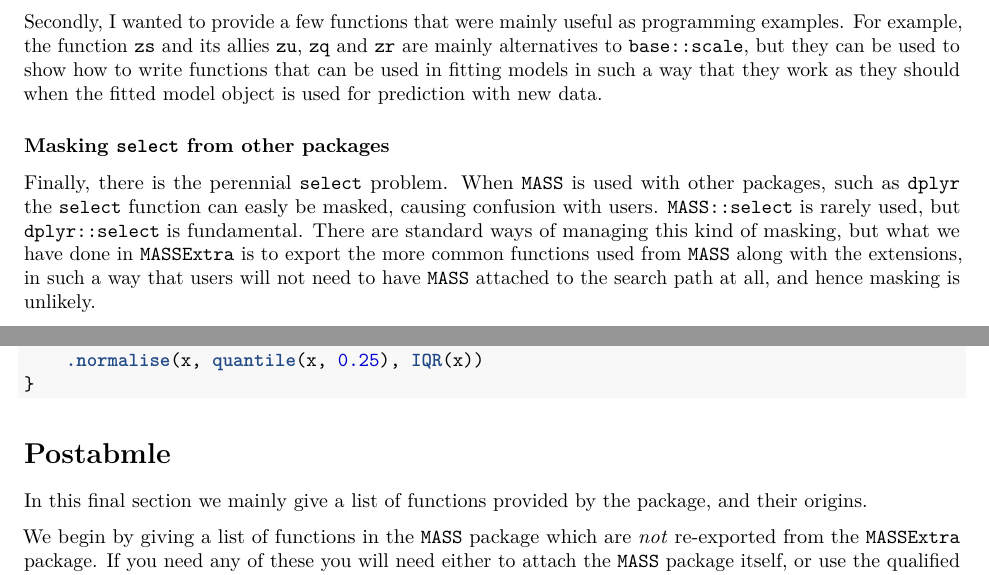
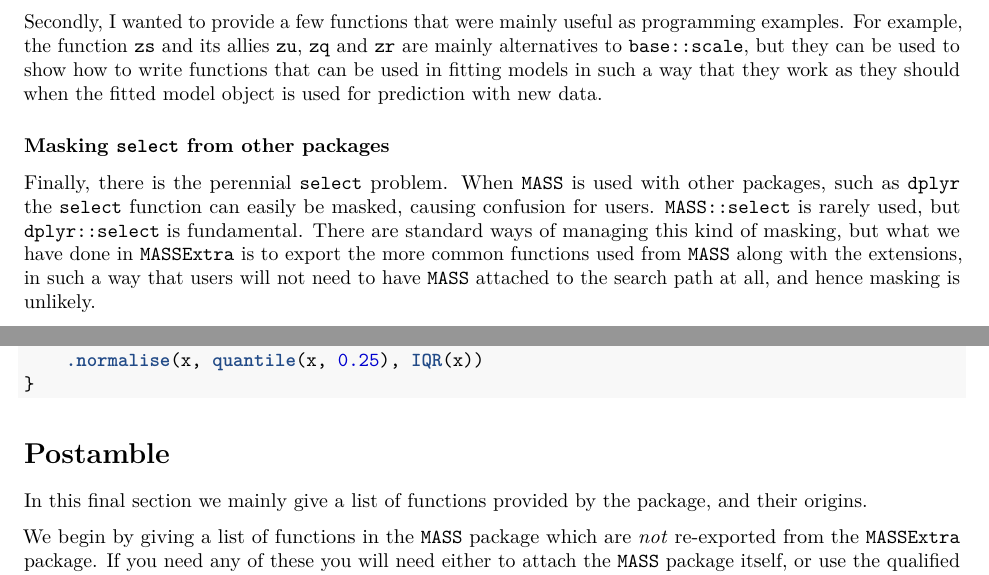
Before and after one commit to BillVenables/MASSExtra, an R Markdown document (vignettes/rationale.Rmd): two parts of pages 1 and 8 of 8, joined at a grey line, cut so that both start at the same text. Rendered offline with R 4.5, knitr and Pandoc, then LaTeX, with nearby package versions; some code elsewhere in the file could not run offline; a font, style sheet, LaTeX package, included part or bibliography that could not be used is replaced or left out.

Commit message:
Typo correction

````diff
--- a/vignettes/rationale.Rmd
+++ b/vignettes/rationale.Rmd
@@ -46,8 +46,8 @@
 ### Masking `select` from other packages
 
 Finally, there is the perennial `select` problem.  When `MASS` is used
-with other packages, such as `dplyr` the `select` function can easly
-be masked, causing confusion with users.  `MASS::select` is rarely
+with other packages, such as `dplyr` the `select` function can easily
+be masked, causing confusion for users.  `MASS::select` is rarely
 used, but `dplyr::select` is fundamental.  There are standard ways of
 managing this kind of masking, but what we have done in `MASSExtra` is
 to export the more common functions used from `MASS` along with the
@@ -355,7 +355,7 @@
 dput(zq)                                    ## the 'boxplot scaling' (based on quantiles)
 ```
 
-# Postabmle
+# Postamble
 
 In this final section we mainly give a list of functions provided by
 the package, and their origins.
````
